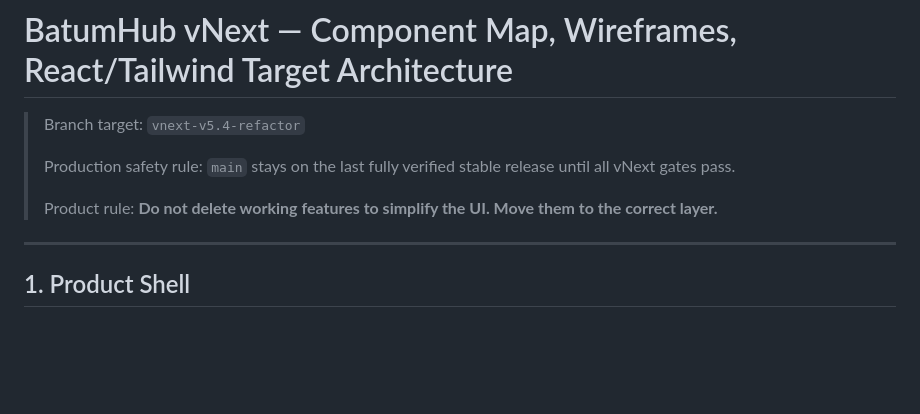
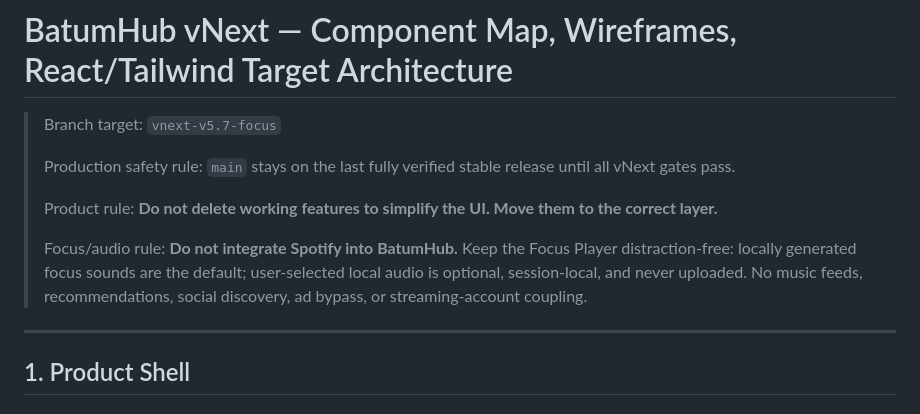
Before and after one commit to ilhangemini12/teen-english-quest, a Markdown page: docs/BATUMHUB_VNEXT_BLUEPRINT.md, the part around the change. Drawn GitHub-style; blank space fills up the shorter version.

Commit message:
Lock v5.7 focus audio policy without Spotify

```diff
--- a/docs/BATUMHUB_VNEXT_BLUEPRINT.md
+++ b/docs/BATUMHUB_VNEXT_BLUEPRINT.md
@@ -1,10 +1,12 @@
 # BatumHub vNext — Component Map, Wireframes, React/Tailwind Target Architecture
 
-> Branch target: `vnext-v5.4-refactor`
+> Branch target: `vnext-v5.7-focus`
 >
 > Production safety rule: `main` stays on the last fully verified stable release until all vNext gates pass.
 >
 > Product rule: **Do not delete working features to simplify the UI. Move them to the correct layer.**
+>
+> Focus/audio rule: **Do not integrate Spotify into BatumHub.** Keep the Focus Player distraction-free: locally generated focus sounds are the default; user-selected local audio is optional, session-local, and never uploaded. No music feeds, recommendations, social discovery, ad bypass, or streaming-account coupling.
 
 ---
 
```
